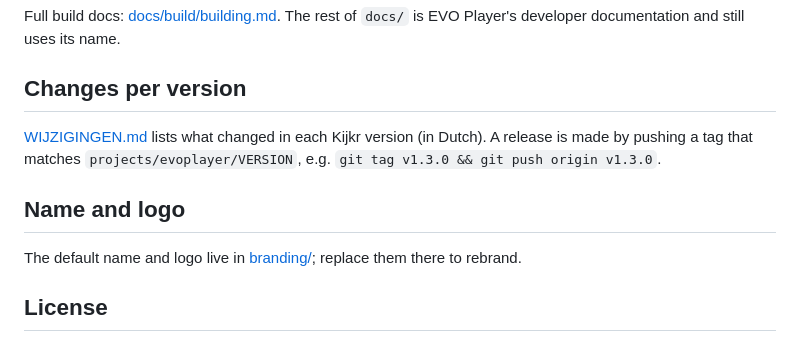
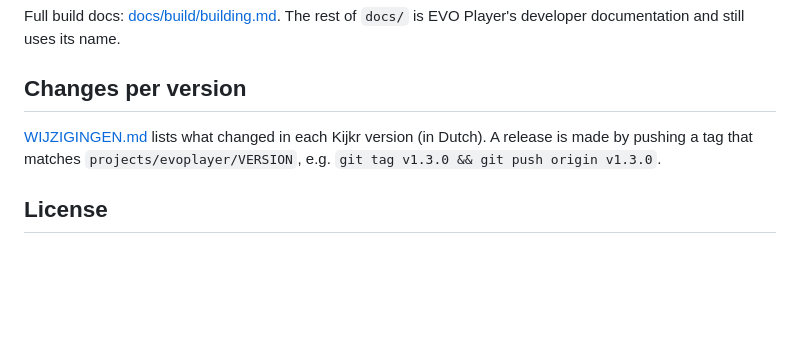
Before and after one commit to Frankybeam/Kijkr, a Markdown page: README.md, the part around the change. GitHub-like rendering; blank space fills up the shorter version.

Commit message:
Remove branding section from README
Removed sections about default name and logo from README.

```diff
--- a/README.md
+++ b/README.md
@@ -176,11 +176,6 @@ Full build docs: [docs/build/building.md](docs/build/building.md). The rest of
 (in Dutch). A release is made by pushing a tag that matches
 `projects/evoplayer/VERSION`, e.g. `git tag v1.3.0 && git push origin v1.3.0`.
 
-## Name and logo
-
-The default name and logo live in [branding/](branding/README.md); replace them
-there to rebrand.
-
 ## License
 
 GPL-3.0-or-later, like EVO Player and ProsperoPlayer before it. See
```
